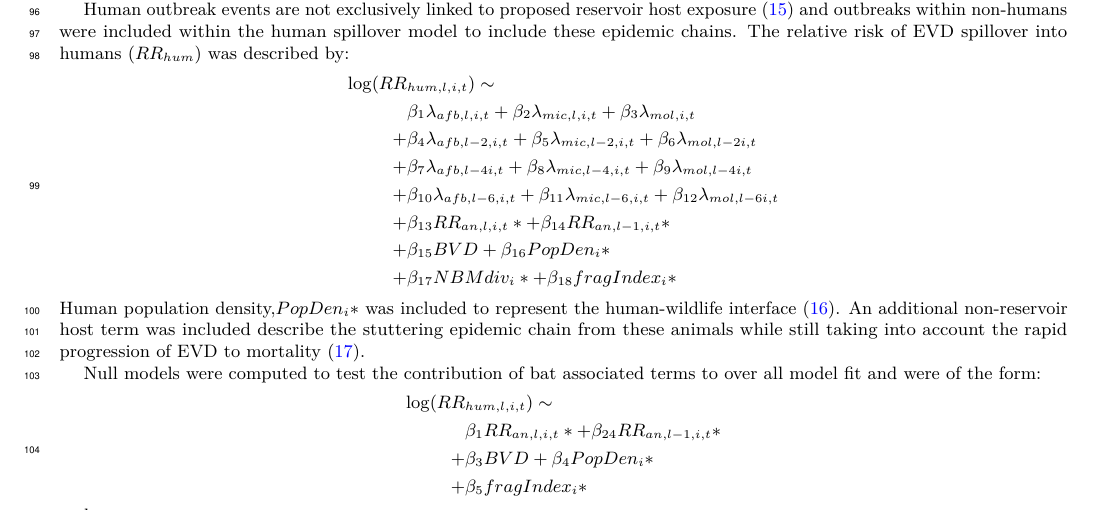
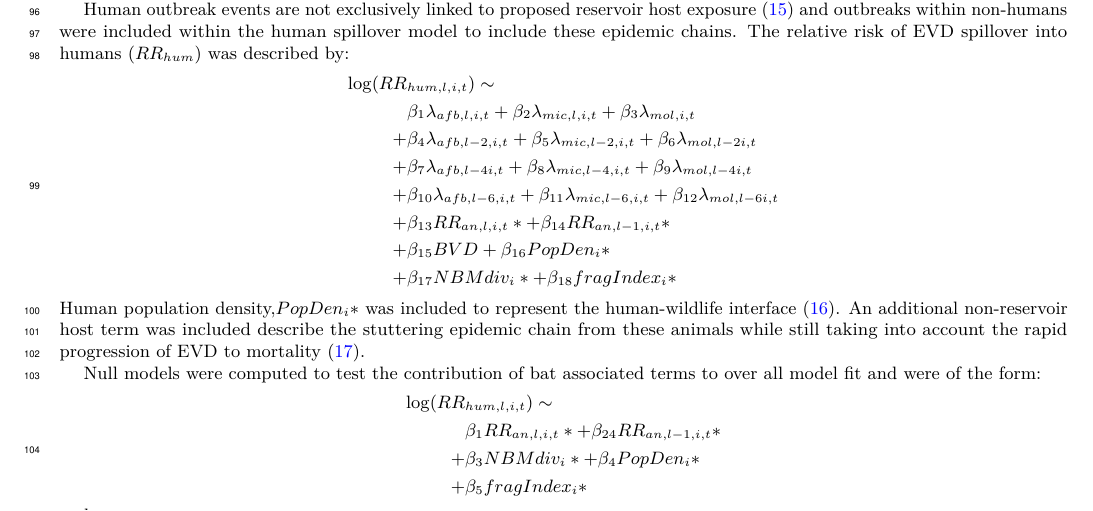
Before and after one commit to cReedHranac/SI_FS_PNAS, a LaTeX document (SI_FS.tex): part of page 3 of 18, cut so that both start at the same text. Compiled offline with pdfLaTeX.

Commit message:
Updates from ShareLaTeX

```diff
--- a/SI_FS.tex
+++ b/SI_FS.tex
@@ -88,7 +88,7 @@ Null models were computed to test the contribution of bat associated terms to ov
 \begin{split}
    \log(RR&_{hum, l, i, t}) \sim \\
    &\beta_{1} RR_{an, l, i, t}* + \beta_{24} RR_{an, l-1, i, t}*  \\
- +&\beta_{3} BVD + \beta_{4} PopDen_{i}*  \\
+ +&\beta_{3} NBM div_{i}* + \beta_{4} PopDen_{i}*  \\
  + &\beta_{5} fragIndex_{i}*
 \end{split}
 \]
```
